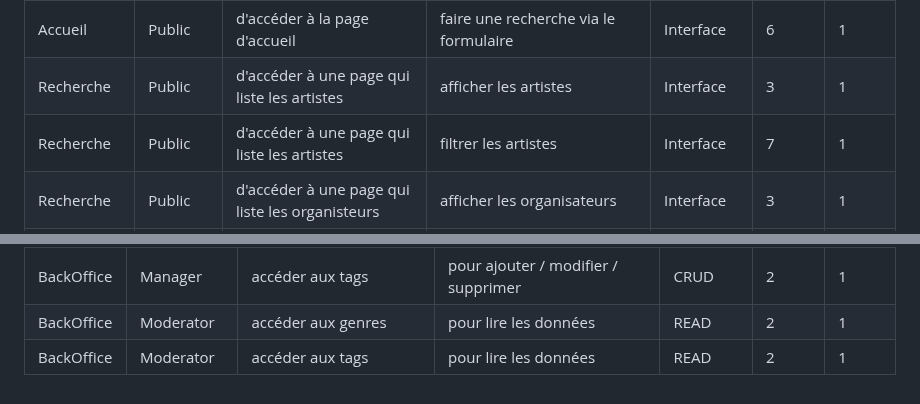
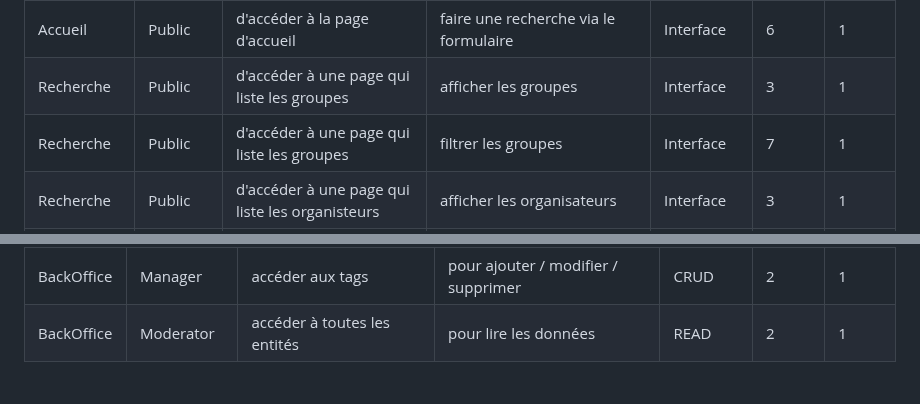
Before and after one commit to RomanBeldent/melodica-back, a Markdown page: docs/markdowns/user-stories.md, 2 parts joined by grey strips. Rendered like a GitHub page.

```diff
--- a/docs/markdowns/user-stories.md
+++ b/docs/markdowns/user-stories.md
@@ -3,8 +3,8 @@
 | Inscription | Public         | d'accéder à une page d'inscription               | créer un compte utilisateur                               | Connexion | 5      | 2      |
 | Accueil     | Public         | d'accéder à la page d'accueil                    | faire une recherche via la carte intéractive              | Interface | 8      | 2      |
 | Accueil     | Public         | d'accéder à la page d'accueil                    | faire une recherche via le formulaire                     | Interface | 6      | 1      |
-| Recherche   | Public         | d'accéder à une page qui liste les artistes      | afficher les artistes                                     | Interface | 3      | 1      |
-| Recherche   | Public         | d'accéder à une page qui liste les artistes      | filtrer les artistes                                      | Interface | 7      | 1      |
+| Recherche   | Public         | d'accéder à une page qui liste les groupes       | afficher les groupes                                      | Interface | 3      | 1      |
+| Recherche   | Public         | d'accéder à une page qui liste les groupes       | filtrer les groupes                                       | Interface | 7      | 1      |
 | Recherche   | Public         | d'accéder à une page qui liste les organisteurs  | afficher les organisateurs                                | Interface | 3      | 1      |
 | Recherche   | Public         | d'accéder à une page qui liste les organisateurs | filtrer les organisateurs                                 | Interface | 7      | 1      |
 | Information | Public         | d'accéder à une page "à propos"                  | avoir des infos sur les créateurs du site et son histoire | Interface | 1      | 1      |
@@ -41,5 +49,4 @@
 | BackOffice | Admin          | accéder aux users                      | ajouter un user pour lui donner certains droits | CRUD    | 2      | 1      |
 | BackOffice | Manager        | accéder aux genres                     | ajouter / modifier / supprimer un genre         | CRUD    | 2      | 1      |
 | BackOffice | Manager        | accéder aux tags                       | pour ajouter / modifier / supprimer             | CRUD    | 2      | 1      |
-| BackOffice | Moderator      | accéder aux genres                     | pour lire les données                           | READ    | 2      | 1      |
-| BackOffice | Moderator      | accéder aux tags                       | pour lire les données                           | READ    | 2      | 1      |
+| BackOffice | Moderator      | accéder à toutes les entités           | pour lire les données                           | READ    | 2      | 1      |
```
Also changed, not shown: other parts of docs/markdowns/user-stories.md (+23 -15 lines), docs/markdowns/dico-donnees.md (+32 -24 lines).
